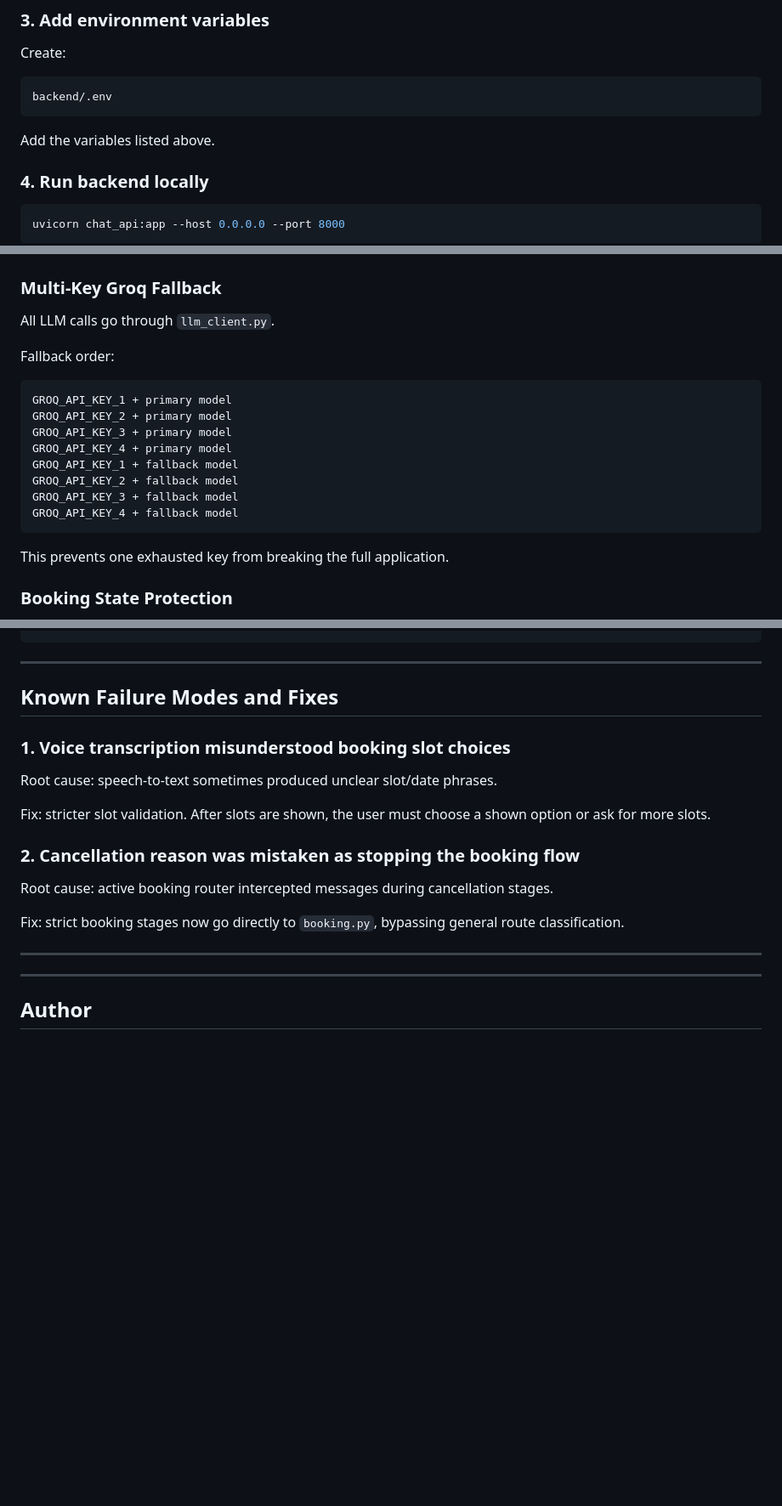
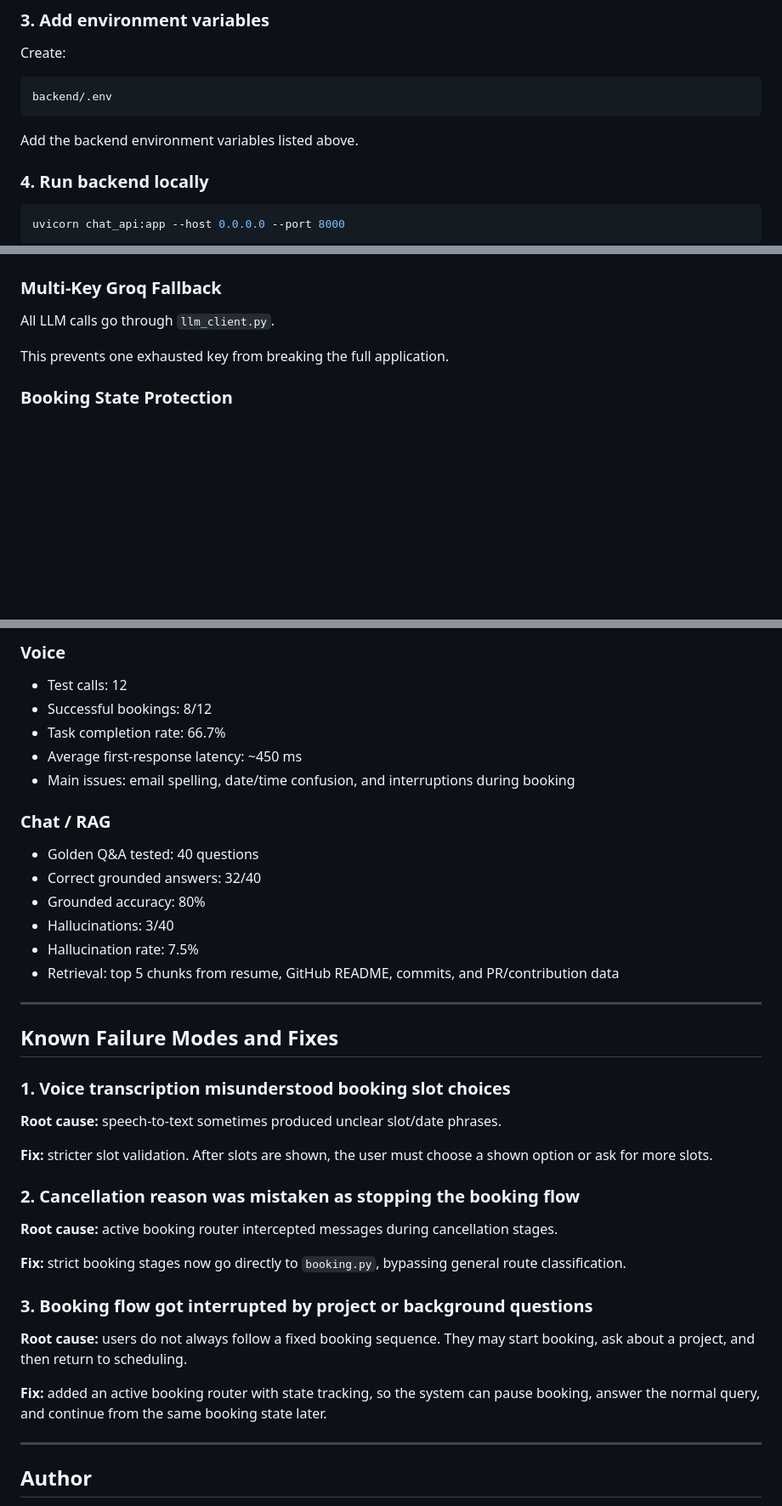
Before and after one commit to git-gauravtech/AI_persona, a Markdown page: README.md, 3 parts joined by grey strips. Shown at 85% size. GitHub-like rendering; blank space fills up the shorter version.

````diff
--- a/README.md
+++ b/README.md
@@ -325,7 +325,7 @@ Create:
 backend/.env
 ```
 
-Add the variables listed above.
+Add the backend environment variables listed above.
 
 ### 4. Run backend locally
 
@@ -528,19 +528,6 @@ End of Turn Timeout: around 1600ms
 
 All LLM calls go through `llm_client.py`.
 
-Fallback order:
-
-```text
-GROQ_API_KEY_1 + primary model
-GROQ_API_KEY_2 + primary model
-GROQ_API_KEY_3 + primary model
-GROQ_API_KEY_4 + primary model
-GROQ_API_KEY_1 + fallback model
-GROQ_API_KEY_2 + fallback model
-GROQ_API_KEY_3 + fallback model
-GROQ_API_KEY_4 + fallback model
-```
-
 This prevents one exhausted key from breaking the full application.
 
 ### Booking State Protection
@@ -594,22 +629,41 @@ Booking: Cal.com API calls + Groq parsing calls
+### Voice
+
+* Test calls: 12
+* Successful bookings: 8/12
+* Task completion rate: 66.7%
+* Average first-response latency: ~450 ms
+* Main issues: email spelling, date/time confusion, and interruptions during booking
+
+### Chat / RAG
+
+* Golden Q&A tested: 40 questions
+* Correct grounded answers: 32/40
+* Grounded accuracy: 80%
+* Hallucinations: 3/40
+* Hallucination rate: 7.5%
+* Retrieval: top 5 chunks from resume, GitHub README, commits, and PR/contribution data
 
 ---
 
 ## Known Failure Modes and Fixes
 
-
 ### 1. Voice transcription misunderstood booking slot choices
 
-Root cause: speech-to-text sometimes produced unclear slot/date phrases.
+**Root cause:** speech-to-text sometimes produced unclear slot/date phrases.
 
-Fix: stricter slot validation. After slots are shown, the user must choose a shown option or ask for more slots.
+**Fix:** stricter slot validation. After slots are shown, the user must choose a shown option or ask for more slots.
 
 ### 2. Cancellation reason was mistaken as stopping the booking flow
 
-Root cause: active booking router intercepted messages during cancellation stages.
+**Root cause:** active booking router intercepted messages during cancellation stages.
 
-Fix: strict booking stages now go directly to `booking.py`, bypassing general route classification.
+**Fix:** strict booking stages now go directly to `booking.py`, bypassing general route classification.
 
----
+### 3. Booking flow got interrupted by project or background questions
+
+**Root cause:** users do not always follow a fixed booking sequence. They may start booking, ask about a project, and then return to scheduling.
+
+**Fix:** added an active booking router with state tracking, so the system can pause booking, answer the normal query, and continue from the same booking state later.
 
 ---
 
````
Also changed, not shown: other parts of README.md (+71 -23 lines).
